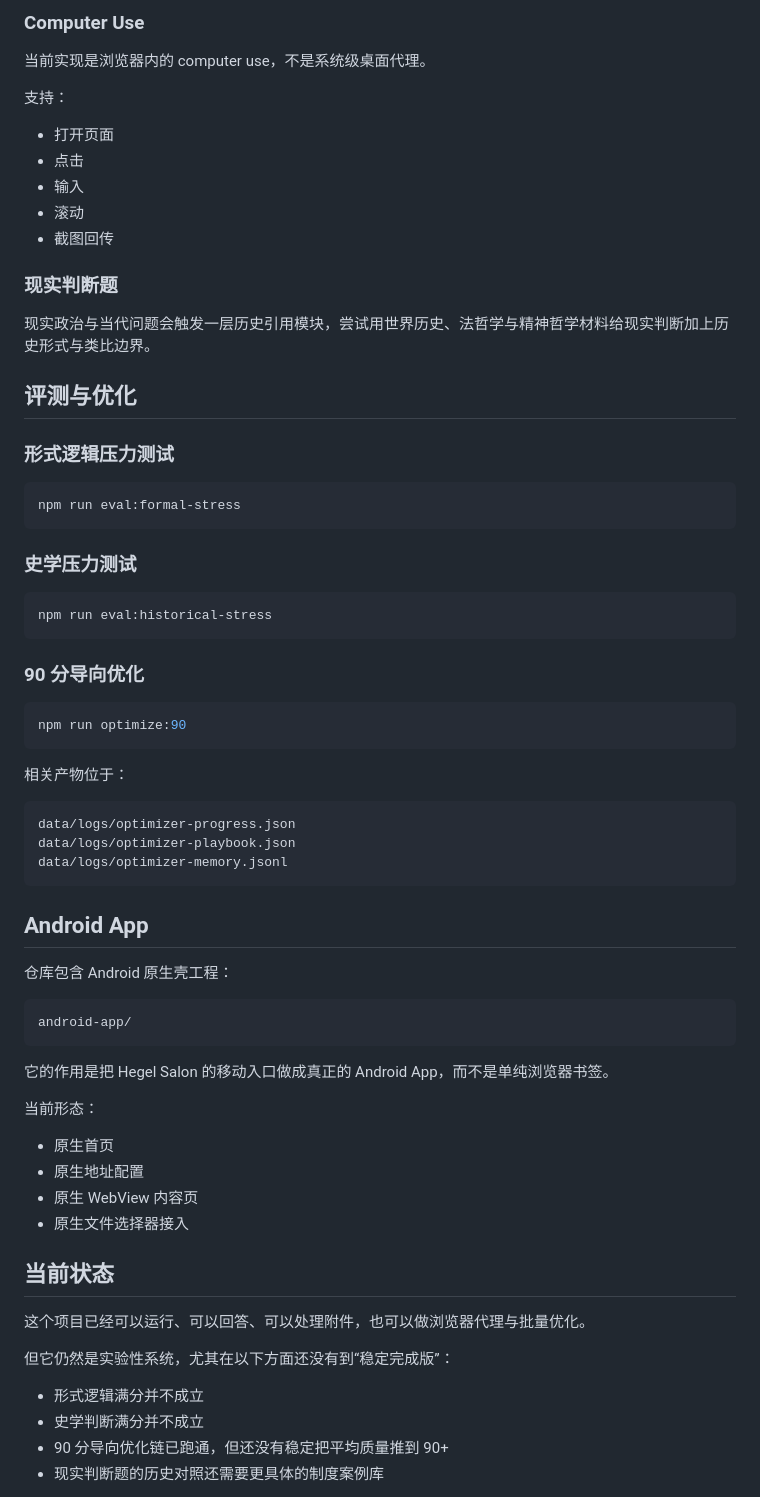
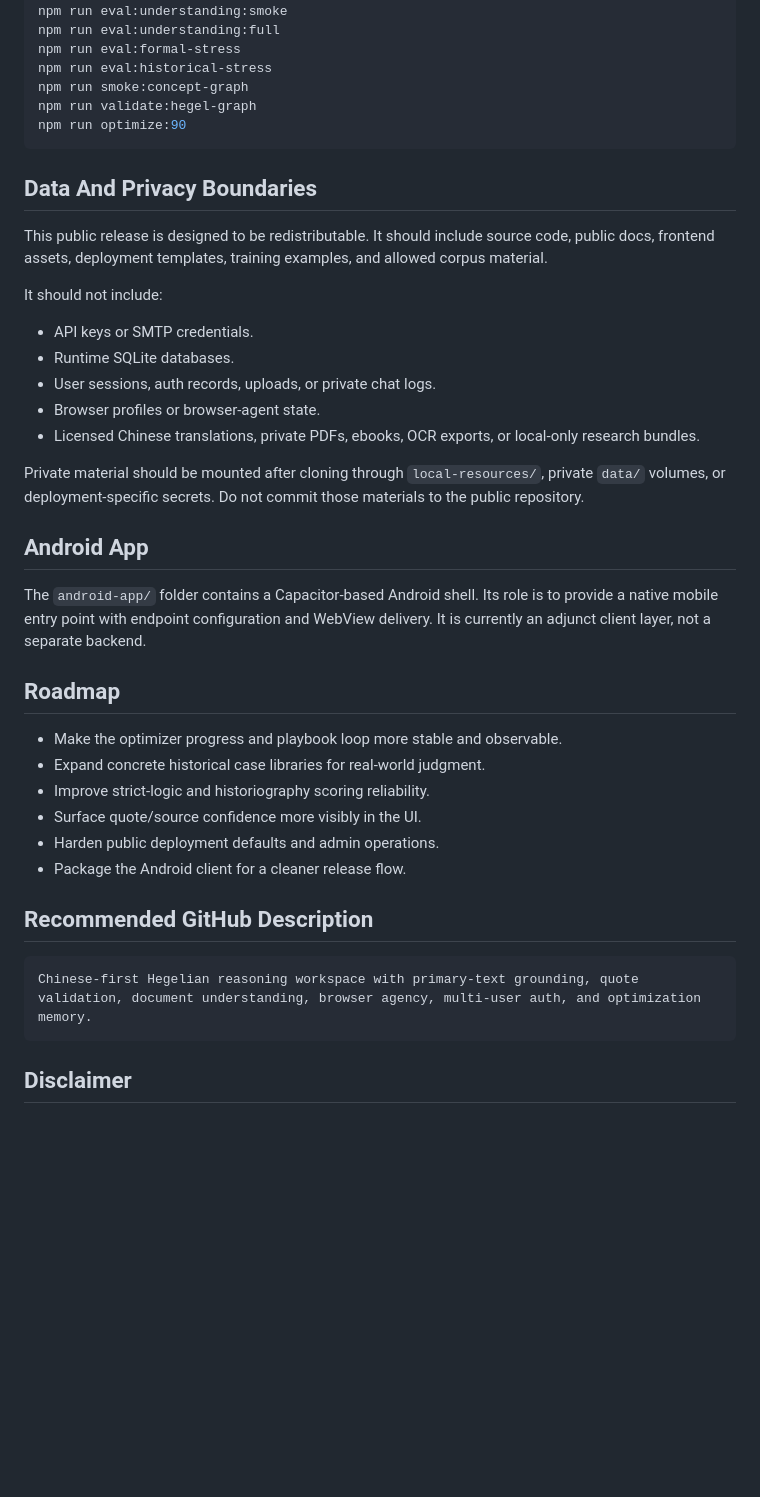
Before and after one commit to wzn1118/hegel-salon, a Markdown page: README.md, the part around one of its changes. Drawn GitHub-style; blank space fills up the shorter version.

````diff
--- a/README.md
+++ b/README.md
@@ -190,72 +152,44 @@ http://127.0.0.1:3087/
-### Computer Use
-
-当前实现是浏览器内的 computer use，不是系统级桌面代理。
-
-支持：
-
-- 打开页面
-- 点击
-- 输入
-- 滚动
-- 截图回传
-
-### 现实判断题
-
-现实政治与当代问题会触发一层历史引用模块，尝试用世界历史、法哲学与精神哲学材料给现实判断加上历史形式与类比边界。
-
-## 评测与优化
-
-### 形式逻辑压力测试
-
-```bash
+npm run eval:understanding:smoke
+npm run eval:understanding:full
 npm run eval:formal-stress
-```
-
-### 史学压力测试
-
-```bash
 npm run eval:historical-stress
-```
-
-### 90 分导向优化
-
-```bash
+npm run smoke:concept-graph
+npm run validate:hegel-graph
 npm run optimize:90
 ```
 
-相关产物位于：
+## Data And Privacy Boundaries
 
-```text
-data/logs/optimizer-progress.json
-data/logs/optimizer-playbook.json
-data/logs/optimizer-memory.jsonl
-```
+This public release is designed to be redistributable. It should include source code, public docs, frontend assets, deployment templates, training examples, and allowed corpus material.
+
+It should not include:
+
+- API keys or SMTP credentials.
+- Runtime SQLite databases.
+- User sessions, auth records, uploads, or private chat logs.
+- Browser profiles or browser-agent state.
+- Licensed Chinese translations, private PDFs, ebooks, OCR exports, or local-only research bundles.
+
+Private material should be mounted after cloning through `local-resources/`, private `data/` volumes, or deployment-specific secrets. Do not commit those materials to the public repository.
 
 ## Android App
 
-仓库包含 Android 原生壳工程：
+The `android-app/` folder contains a Capacitor-based Android shell. Its role is to provide a native mobile entry point with endpoint configuration and WebView delivery. It is currently an adjunct client layer, not a separate backend.
+
+## Roadmap
+
+- Make the optimizer progress and playbook loop more stable and observable.
+- Expand concrete historical case libraries for real-world judgment.
+- Improve strict-logic and historiography scoring reliability.
+- Surface quote/source confidence more visibly in the UI.
+- Harden public deployment defaults and admin operations.
+- Package the Android client for a cleaner release flow.
+
+## Recommended GitHub Description
 
 ```text
-android-app/
+Chinese-first Hegelian reasoning workspace with primary-text grounding, quote validation, document understanding, browser agency, multi-user auth, and optimization memory.
 ```
 
-它的作用是把 Hegel Salon 的移动入口做成真正的 Android App，而不是单纯浏览器书签。
+## Disclaimer
 
-当前形态：
-
-- 原生首页
-- 原生地址配置
-- 原生 WebView 内容页
-- 原生文件选择器接入
-
-## 当前状态
-
-这个项目已经可以运行、可以回答、可以处理附件，也可以做浏览器代理与批量优化。
-
-但它仍然是实验性系统，尤其在以下方面还没有到“稳定完成版”：
-
-- 形式逻辑满分并不成立
-- 史学判断满分并不成立
-- 90 分导向优化链已跑通，但还没有稳定把平均质量推到 90+
-- 现实判断题的历史对照还需要更具体的制度案例库
-
````
Also changed, not shown: other parts of README.md (+99 -159 lines).
